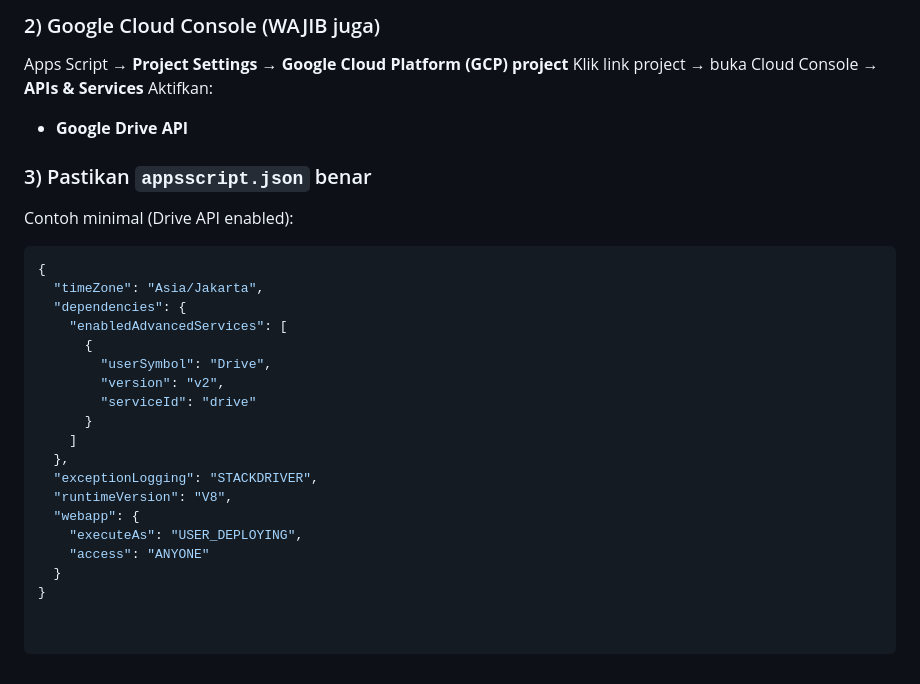
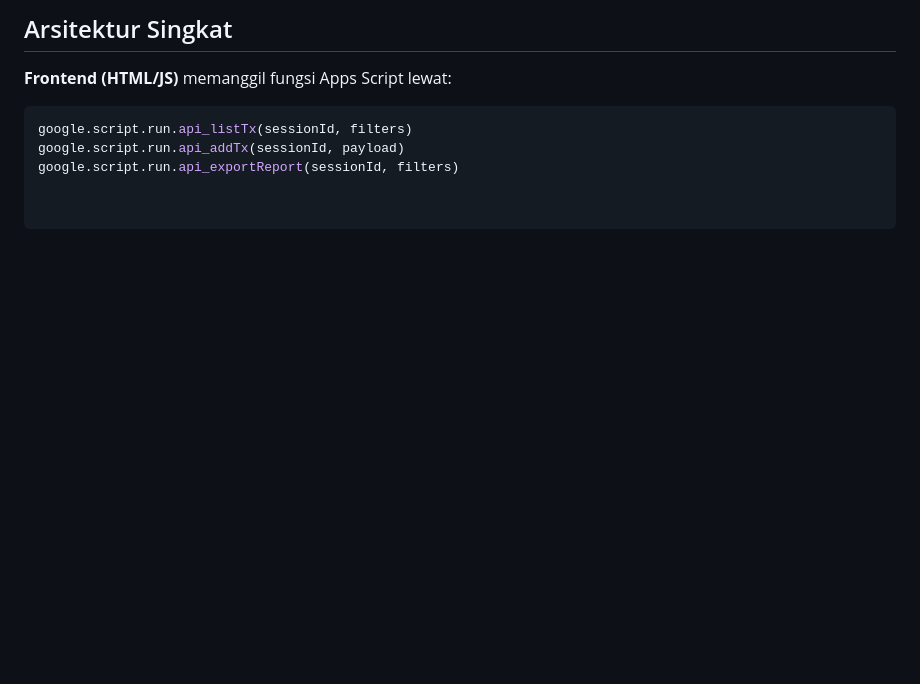
Before and after one commit to NaufalDanuwijaya/Capstone-Project---Tim-codeHub, a Markdown page: README.md, the part around one of its changes. Rendered like a GitHub page; blank space fills up the shorter version.

````diff
--- a/README.md
+++ b/README.md
@@ -104,27 +109,6 @@ Apps Script → **Services (+)** → Tambah:
-### 2) Google Cloud Console (WAJIB juga)
-Apps Script → **Project Settings → Google Cloud Platform (GCP) project**
-Klik link project → buka Cloud Console → **APIs & Services**
-Aktifkan:
-- **Google Drive API**
-
-### 3) Pastikan `appsscript.json` benar
-Contoh minimal (Drive API enabled):
-```json
-{
-  "timeZone": "Asia/Jakarta",
-  "dependencies": {
-    "enabledAdvancedServices": [
-      {
-        "userSymbol": "Drive",
-        "version": "v2",
-        "serviceId": "drive"
-      }
-    ]
-  },
-  "exceptionLogging": "STACKDRIVER",
-  "runtimeVersion": "V8",
-  "webapp": {
-    "executeAs": "USER_DEPLOYING",
-    "access": "ANYONE"
-  }
-}
+## Arsitektur Singkat
+**Frontend (HTML/JS)** memanggil fungsi Apps Script lewat:
+```js
+google.script.run.api_listTx(sessionId, filters)
+google.script.run.api_addTx(sessionId, payload)
+google.script.run.api_exportReport(sessionId, filters)
````
Also changed, not shown: other parts of README.md (+89 -84 lines).
